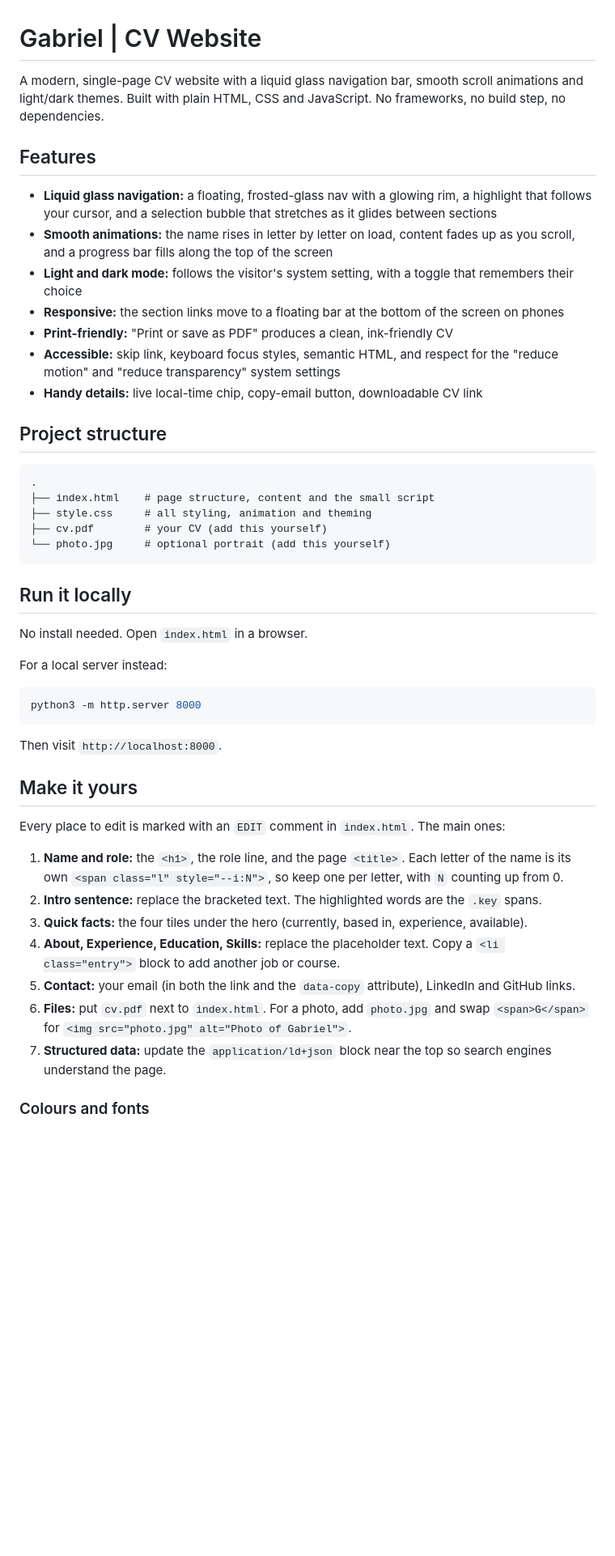
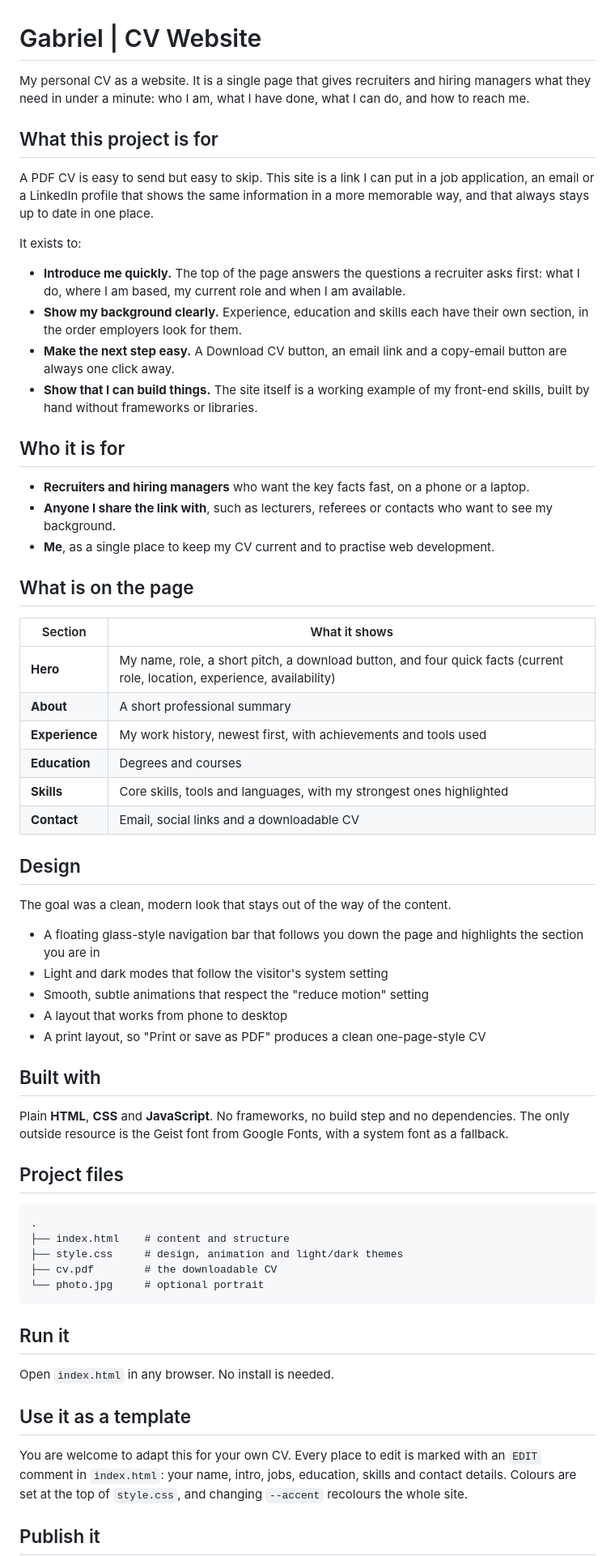
Before and after one commit to gnilustre/gnilustre.github.io, a Markdown page: README.md, the part around one of its changes. Shown at 81% size. GitHub-like rendering; blank space fills up the shorter version.

````diff
--- a/README.md
+++ b/README.md
@@ -1,53 +1,69 @@
 # Gabriel | CV Website
 
-A modern, single-page CV website with a liquid glass navigation bar, smooth scroll animations and light/dark themes. Built with plain HTML, CSS and JavaScript. No frameworks, no build step, no dependencies.
+My personal CV as a website. It is a single page that gives recruiters and hiring managers what they need in under a minute: who I am, what I have done, what I can do, and how to reach me.
 
 <!-- Add a screenshot: save it as screenshot.png in this folder, then uncomment the line below -->
 <!-- ![Screenshot of the CV website](screenshot.png) -->
 
-## Features
+## What this project is for
 
-- **Liquid glass navigation:** a floating, frosted-glass nav with a glowing rim, a highlight that follows your cursor, and a selection bubble that stretches as it glides between sections
-- **Smooth animations:** the name rises in letter by letter on load, content fades up as you scroll, and a progress bar fills along the top of the screen
-- **Light and dark mode:** follows the visitor's system setting, with a toggle that remembers their choice
-- **Responsive:** the section links move to a floating bar at the bottom of the screen on phones
-- **Print-friendly:** "Print or save as PDF" produces a clean, ink-friendly CV
-- **Accessible:** skip link, keyboard focus styles, semantic HTML, and respect for the "reduce motion" and "reduce transparency" system settings
-- **Handy details:** live local-time chip, copy-email button, downloadable CV link
+A PDF CV is easy to send but easy to skip. This site is a link I can put in a job application, an email or a LinkedIn profile that shows the same information in a more memorable way, and that always stays up to date in one place.
 
-## Project structure
+It exists to:
+
+- **Introduce me quickly.** The top of the page answers the questions a recruiter asks first: what I do, where I am based, my current role and when I am available.
+- **Show my background clearly.** Experience, education and skills each have their own section, in the order employers look for them.
+- **Make the next step easy.** A Download CV button, an email link and a copy-email button are always one click away.
+- **Show that I can build things.** The site itself is a working example of my front-end skills, built by hand without frameworks or libraries.
+
+## Who it is for
+
+- **Recruiters and hiring managers** who want the key facts fast, on a phone or a laptop.
+- **Anyone I share the link with**, such as lecturers, referees or contacts who want to see my background.
+- **Me**, as a single place to keep my CV current and to practise web development.
+
+## What is on the page
+
+| Section | What it shows |
+| --- | --- |
+| **Hero** | My name, role, a short pitch, a download button, and four quick facts (current role, location, experience, availability) |
+| **About** | A short professional summary |
+| **Experience** | My work history, newest first, with achievements and tools used |
+| **Education** | Degrees and courses |
+| **Skills** | Core skills, tools and languages, with my strongest ones highlighted |
+| **Contact** | Email, social links and a downloadable CV |
+
+## Design
+
+The goal was a clean, modern look that stays out of the way of the content.
+
+- A floating glass-style navigation bar that follows you down the page and highlights the section you are in
+- Light and dark modes that follow the visitor's system setting
+- Smooth, subtle animations that respect the "reduce motion" setting
+- A layout that works from phone to desktop
+- A print layout, so "Print or save as PDF" produces a clean one-page-style CV
+
+## Built with
+
+Plain **HTML**, **CSS** and **JavaScript**. No frameworks, no build step and no dependencies. The only outside resource is the Geist font from Google Fonts, with a system font as a fallback.
+
+## Project files
 
 ```
 .
-├── index.html    # page structure, content and the small script
-├── style.css     # all styling, animation and theming
-├── cv.pdf        # your CV (add this yourself)
-└── photo.jpg     # optional portrait (add this yourself)
+├── index.html    # content and structure
+├── style.css     # design, animation and light/dark themes
+├── cv.pdf        # the downloadable CV
+└── photo.jpg     # optional portrait
 ```
 
-## Run it locally
+## Run it
 
-No install needed. Open `index.html` in a browser.
+Open `index.html` in any browser. No install is needed.
 
-For a local server instead:
+## Use it as a template
 
-```bash
-python3 -m http.server 8000
-```
+You are welcome to adapt this for your own CV. Every place to edit is marked with an `EDIT` comment in `index.html`: your name, intro, jobs, education, skills and contact details. Colours are set at the top of `style.css`, and changing `--accent` recolours the whole site.
 
-Then visit `http://localhost:8000`.
+## Publish it
 
-## Make it yours
-
-Every place to edit is marked with an `EDIT` comment in `index.html`. The main ones:
-
-1. **Name and role:** the `<h1>`, the role line, and the page `<title>`. Each letter of the name is its own `<span class="l" style="--i:N">`, so keep one per letter, with `N` counting up from 0.
-2. **Intro sentence:** replace the bracketed text. The highlighted words are the `.key` spans.
-3. **Quick facts:** the four tiles under the hero (currently, based in, experience, available).
-4. **About, Experience, Education, Skills:** replace the placeholder text. Copy a `<li class="entry">` block to add another job or course.
-5. **Contact:** your email (in both the link and the `data-copy` attribute), LinkedIn and GitHub links.
-6. **Files:** put `cv.pdf` next to `index.html`. For a photo, add `photo.jpg` and swap `<span>G</span>` for `<img src="photo.jpg" alt="Photo of Gabriel">`.
-7. **Structured data:** update the `application/ld+json` block near the top so search engines understand the page.
-
-### Colours and fonts
-
````
Also changed, not shown: other parts of README.md (+4 -26 lines).
